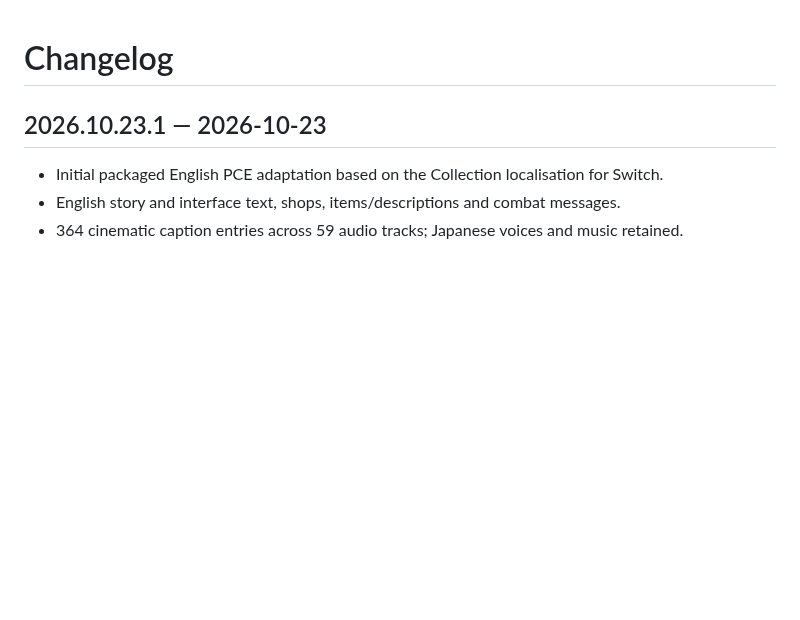
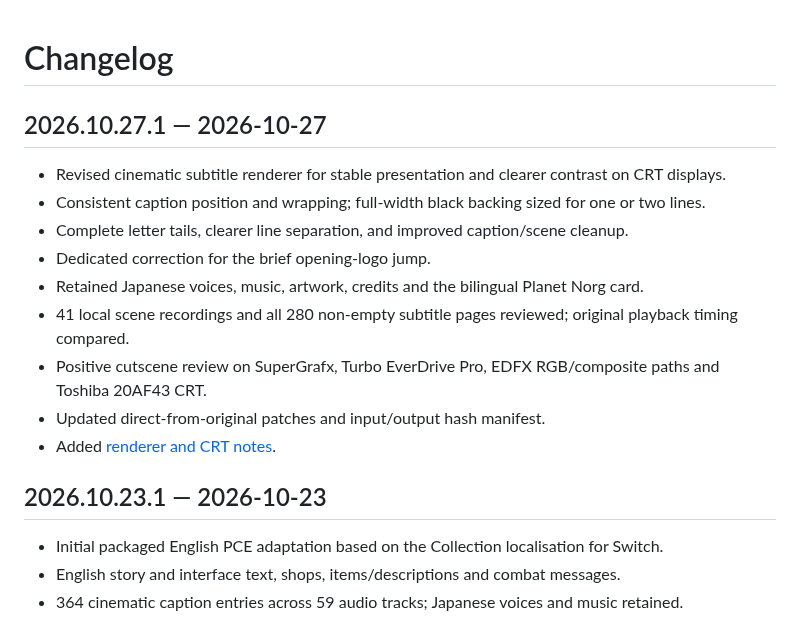
Before and after one commit to randomprojectsfactory/cosmic-fantasy-pce-english, a Markdown page: CHANGELOG.md, the part around the change. Rendered like a GitHub page; blank space fills up the shorter version.

```diff
--- a/CHANGELOG.md
+++ b/CHANGELOG.md
@@ -1,4 +1,16 @@
 # Changelog
+
+## 2026.10.27.1 — 2026-10-27
+
+- Revised cinematic subtitle renderer for stable presentation and clearer contrast on CRT displays.
+- Consistent caption position and wrapping; full-width black backing sized for one or two lines.
+- Complete letter tails, clearer line separation, and improved caption/scene cleanup.
+- Dedicated correction for the brief opening-logo jump.
+- Retained Japanese voices, music, artwork, credits and the bilingual Planet Norg card.
+- 41 local scene recordings and all 280 non-empty subtitle pages reviewed; original playback timing compared.
+- Positive cutscene review on SuperGrafx, Turbo EverDrive Pro, EDFX RGB/composite paths and Toshiba 20AF43 CRT.
+- Updated direct-from-original patches and input/output hash manifest.
+- Added [renderer and CRT notes](SUBTITLE-RENDERER.md).
 
 ## 2026.10.23.1 — 2026-10-23
 
```
Also changed, not shown: DEVELOPMENT.md (+4 -0 lines), README.md (+4 -2 lines), SUBTITLE-RENDERER.md (added, +43 -0 lines), subtitle-cinematic.png, 4 other files.
